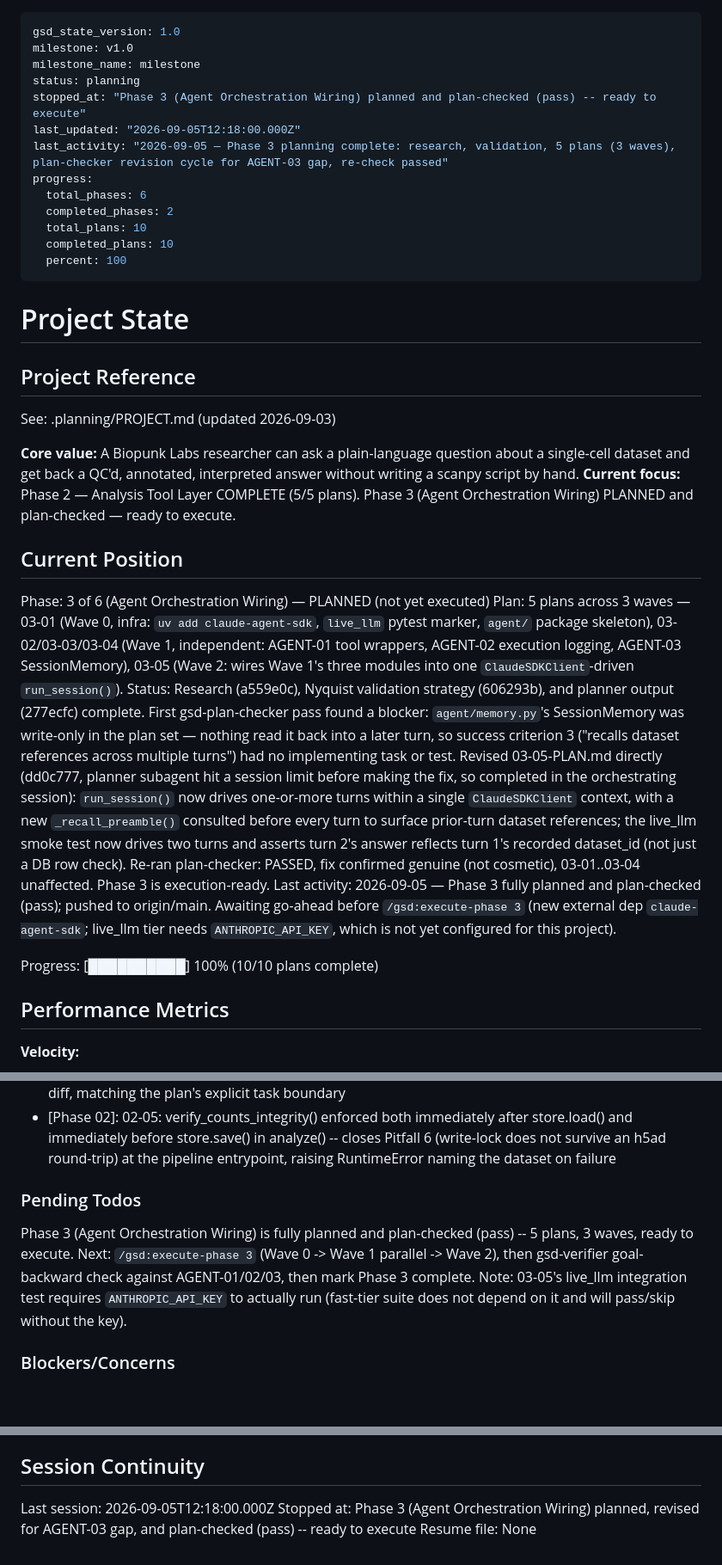
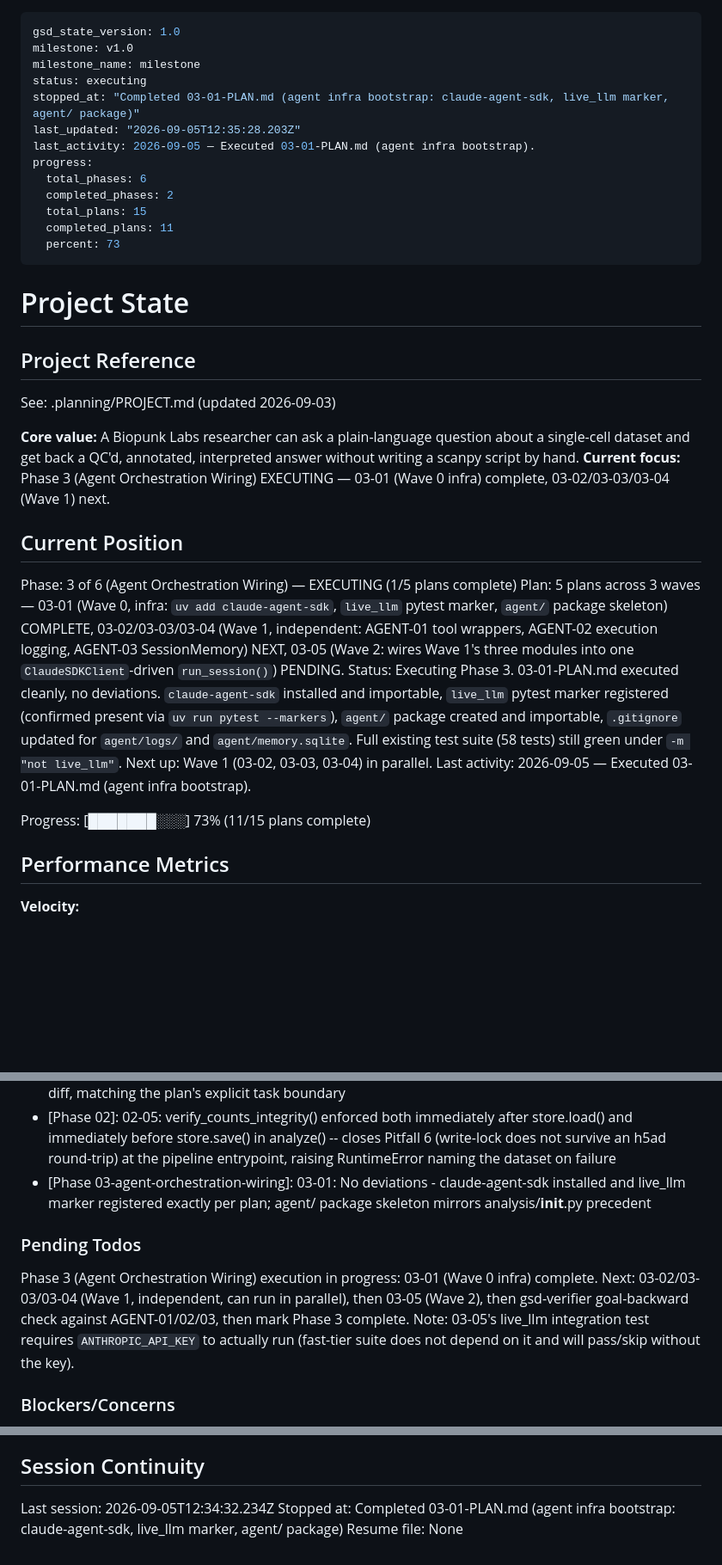
Before and after one commit to tjcrowley/bioclaw, a Markdown page: .planning/STATE.md, 3 parts joined by grey strips. Shown at 86% size. GitHub-like rendering; blank space fills up the shorter version.

Commit message:
docs(03-01): complete agent infrastructure bootstrap plan

```diff
--- a/.planning/STATE.md
+++ b/.planning/STATE.md
@@ -2,16 +2,16 @@
 gsd_state_version: 1.0
 milestone: v1.0
 milestone_name: milestone
-status: planning
-stopped_at: "Phase 3 (Agent Orchestration Wiring) planned and plan-checked (pass) -- ready to execute"
-last_updated: "2026-09-05T12:18:00.000Z"
-last_activity: "2026-09-05 — Phase 3 planning complete: research, validation, 5 plans (3 waves), plan-checker revision cycle for AGENT-03 gap, re-check passed"
+status: executing
+stopped_at: "Completed 03-01-PLAN.md (agent infra bootstrap: claude-agent-sdk, live_llm marker, agent/ package)"
+last_updated: "2026-09-05T12:35:28.203Z"
+last_activity: 2026-09-05 — Executed 03-01-PLAN.md (agent infra bootstrap).
 progress:
   total_phases: 6
   completed_phases: 2
-  total_plans: 10
-  completed_plans: 10
-  percent: 100
+  total_plans: 15
+  completed_plans: 11
+  percent: 73
 ---
 
 # Project State
@@ -21,16 +21,16 @@ progress:
 See: .planning/PROJECT.md (updated 2026-09-03)
 
 **Core value:** A Biopunk Labs researcher can ask a plain-language question about a single-cell dataset and get back a QC'd, annotated, interpreted answer without writing a scanpy script by hand.
-**Current focus:** Phase 2 — Analysis Tool Layer COMPLETE (5/5 plans). Phase 3 (Agent Orchestration Wiring) PLANNED and plan-checked — ready to execute.
+**Current focus:** Phase 3 (Agent Orchestration Wiring) EXECUTING — 03-01 (Wave 0 infra) complete, 03-02/03-03/03-04 (Wave 1) next.
 
 ## Current Position
 
-Phase: 3 of 6 (Agent Orchestration Wiring) — PLANNED (not yet executed)
-Plan: 5 plans across 3 waves — 03-01 (Wave 0, infra: `uv add claude-agent-sdk`, `live_llm` pytest marker, `agent/` package skeleton), 03-02/03-03/03-04 (Wave 1, independent: AGENT-01 tool wrappers, AGENT-02 execution logging, AGENT-03 SessionMemory), 03-05 (Wave 2: wires Wave 1's three modules into one `ClaudeSDKClient`-driven `run_session()`).
-Status: Research (a559e0c), Nyquist validation strategy (606293b), and planner output (277ecfc) complete. First gsd-plan-checker pass found a blocker: `agent/memory.py`'s SessionMemory was write-only in the plan set — nothing read it back into a later turn, so success criterion 3 ("recalls dataset references across multiple turns") had no implementing task or test. Revised 03-05-PLAN.md directly (dd0c777, planner subagent hit a session limit before making the fix, so completed in the orchestrating session): `run_session()` now drives one-or-more turns within a single `ClaudeSDKClient` context, with a new `_recall_preamble()` consulted before every turn to surface prior-turn dataset references; the live_llm smoke test now drives two turns and asserts turn 2's answer reflects turn 1's recorded dataset_id (not just a DB row check). Re-ran plan-checker: PASSED, fix confirmed genuine (not cosmetic), 03-01..03-04 unaffected. Phase 3 is execution-ready.
-Last activity: 2026-09-05 — Phase 3 fully planned and plan-checked (pass); pushed to origin/main. Awaiting go-ahead before `/gsd:execute-phase 3` (new external dep `claude-agent-sdk`; live_llm tier needs `ANTHROPIC_API_KEY`, which is not yet configured for this project).
+Phase: 3 of 6 (Agent Orchestration Wiring) — EXECUTING (1/5 plans complete)
+Plan: 5 plans across 3 waves — 03-01 (Wave 0, infra: `uv add claude-agent-sdk`, `live_llm` pytest marker, `agent/` package skeleton) COMPLETE, 03-02/03-03/03-04 (Wave 1, independent: AGENT-01 tool wrappers, AGENT-02 execution logging, AGENT-03 SessionMemory) NEXT, 03-05 (Wave 2: wires Wave 1's three modules into one `ClaudeSDKClient`-driven `run_session()`) PENDING.
+Status: Executing Phase 3. 03-01-PLAN.md executed cleanly, no deviations. `claude-agent-sdk` installed and importable, `live_llm` pytest marker registered (confirmed present via `uv run pytest --markers`), `agent/` package created and importable, `.gitignore` updated for `agent/logs/` and `agent/memory.sqlite`. Full existing test suite (58 tests) still green under `-m "not live_llm"`. Next up: Wave 1 (03-02, 03-03, 03-04) in parallel.
+Last activity: 2026-09-05 — Executed 03-01-PLAN.md (agent infra bootstrap).
 
-Progress: [██████████] 100% (10/10 plans complete)
+Progress: [███████░░░] 73% (11/15 plans complete)
 
 ## Performance Metrics
 
@@ -83,10 +84,11 @@ Recent decisions affecting current work:
 - [Phase 02-analysis-tool-layer]: 02-04: DESummary.top_genes sorted/capped by pvals_adj ascending via .head(n_genes); n_significant/n_genes_tested computed over the full unsliced rank_genes_groups_df result before truncation, mirroring PreprocessSummary/ClusterSummary's O(1)/O(top_n) bounding invariant
 - [Phase 02]: 02-05: Task-split analyze() implementation -- Task 1 hardcodes de_summary=None (core load-verify-preprocess-cluster-verify-save flow), Task 2 adds config.run_de branch as a pure additive diff, matching the plan's explicit task boundary
 - [Phase 02]: 02-05: verify_counts_integrity() enforced both immediately after store.load() and immediately before store.save() in analyze() -- closes Pitfall 6 (write-lock does not survive an h5ad round-trip) at the pipeline entrypoint, raising RuntimeError naming the dataset on failure
+- [Phase 03-agent-orchestration-wiring]: 03-01: No deviations - claude-agent-sdk installed and live_llm marker registered exactly per plan; agent/ package skeleton mirrors analysis/__init__.py precedent
 
 ### Pending Todos
 
-Phase 3 (Agent Orchestration Wiring) is fully planned and plan-checked (pass) -- 5 plans, 3 waves, ready to execute. Next: `/gsd:execute-phase 3` (Wave 0 -> Wave 1 parallel -> Wave 2), then gsd-verifier goal-backward check against AGENT-01/02/03, then mark Phase 3 complete. Note: 03-05's live_llm integration test requires `ANTHROPIC_API_KEY` to actually run (fast-tier suite does not depend on it and will pass/skip without the key).
+Phase 3 (Agent Orchestration Wiring) execution in progress: 03-01 (Wave 0 infra) complete. Next: 03-02/03-03/03-04 (Wave 1, independent, can run in parallel), then 03-05 (Wave 2), then gsd-verifier goal-backward check against AGENT-01/02/03, then mark Phase 3 complete. Note: 03-05's live_llm integration test requires `ANTHROPIC_API_KEY` to actually run (fast-tier suite does not depend on it and will pass/skip without the key).
 
 ### Blockers/Concerns
 
@@ -97,6 +99,6 @@ Phase 3 (Agent Orchestration Wiring) is fully planned and plan-checked (pass) --
 
 ## Session Continuity
 
-Last session: 2026-09-05T12:18:00.000Z
-Stopped at: Phase 3 (Agent Orchestration Wiring) planned, revised for AGENT-03 gap, and plan-checked (pass) -- ready to execute
+Last session: 2026-09-05T12:34:32.234Z
+Stopped at: Completed 03-01-PLAN.md (agent infra bootstrap: claude-agent-sdk, live_llm marker, agent/ package)
 Resume file: None
```
Also changed, not shown: other parts of .planning/STATE.md (+1 -0 lines), .planning/ROADMAP.md (+1 -1 lines), 1 other file.
